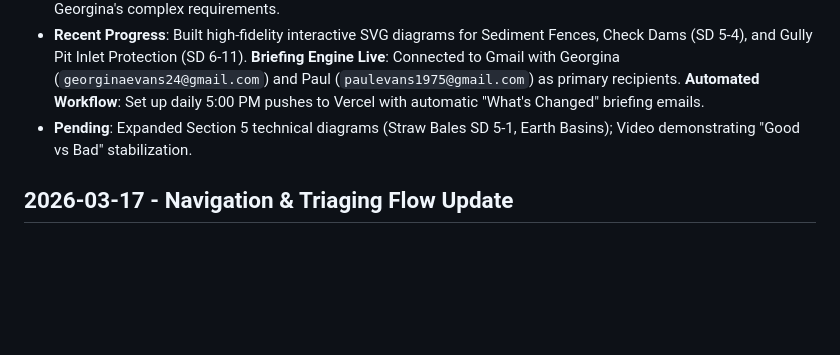
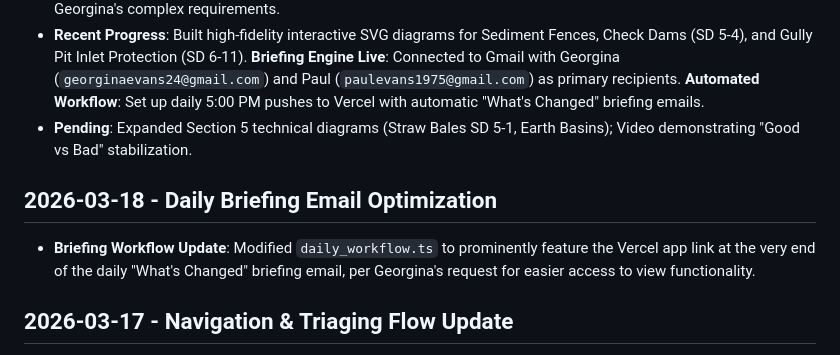
Before and after one commit to paulevansopenclaw-pixel/dynamic-assessor, a Markdown page: MEMORY.md, the part around the change. GitHub-like rendering; blank space fills up the shorter version.

Commit message:
Update memory with daily briefing email optimization

```diff
--- a/MEMORY.md
+++ b/MEMORY.md
@@ -20,6 +20,9 @@ We are building the Dynamic Assessor app. It replaces the Landcom Bluebook with
 - **Recent Progress**: Built high-fidelity interactive SVG diagrams for Sediment Fences, Check Dams (SD 5-4), and Gully Pit Inlet Protection (SD 6-11). **Briefing Engine Live**: Connected to Gmail with Georgina (`georginaevans24@gmail.com`) and Paul (`paulevans1975@gmail.com`) as primary recipients. **Automated Workflow**: Set up daily 5:00 PM pushes to Vercel with automatic "What's Changed" briefing emails.
 - **Pending**: Expanded Section 5 technical diagrams (Straw Bales SD 5-1, Earth Basins); Video demonstrating "Good vs Bad" stabilization.
 
+## 2026-03-18 - Daily Briefing Email Optimization
+- **Briefing Workflow Update**: Modified `daily_workflow.ts` to prominently feature the Vercel app link at the very end of the daily "What's Changed" briefing email, per Georgina's request for easier access to view functionality.
+
 ## 2026-03-17 - Navigation & Triaging Flow Update
 - **Triage Exit Option**: Added "None of these choices" to the symptom and branch selection steps.
 - **Workflow Restart**: Selecting "None of these choices" now returns the user to the previous step (e.g., from symptoms back to modules, or from branches back to symptoms), allowing for a clean restart of the triage process.
```
